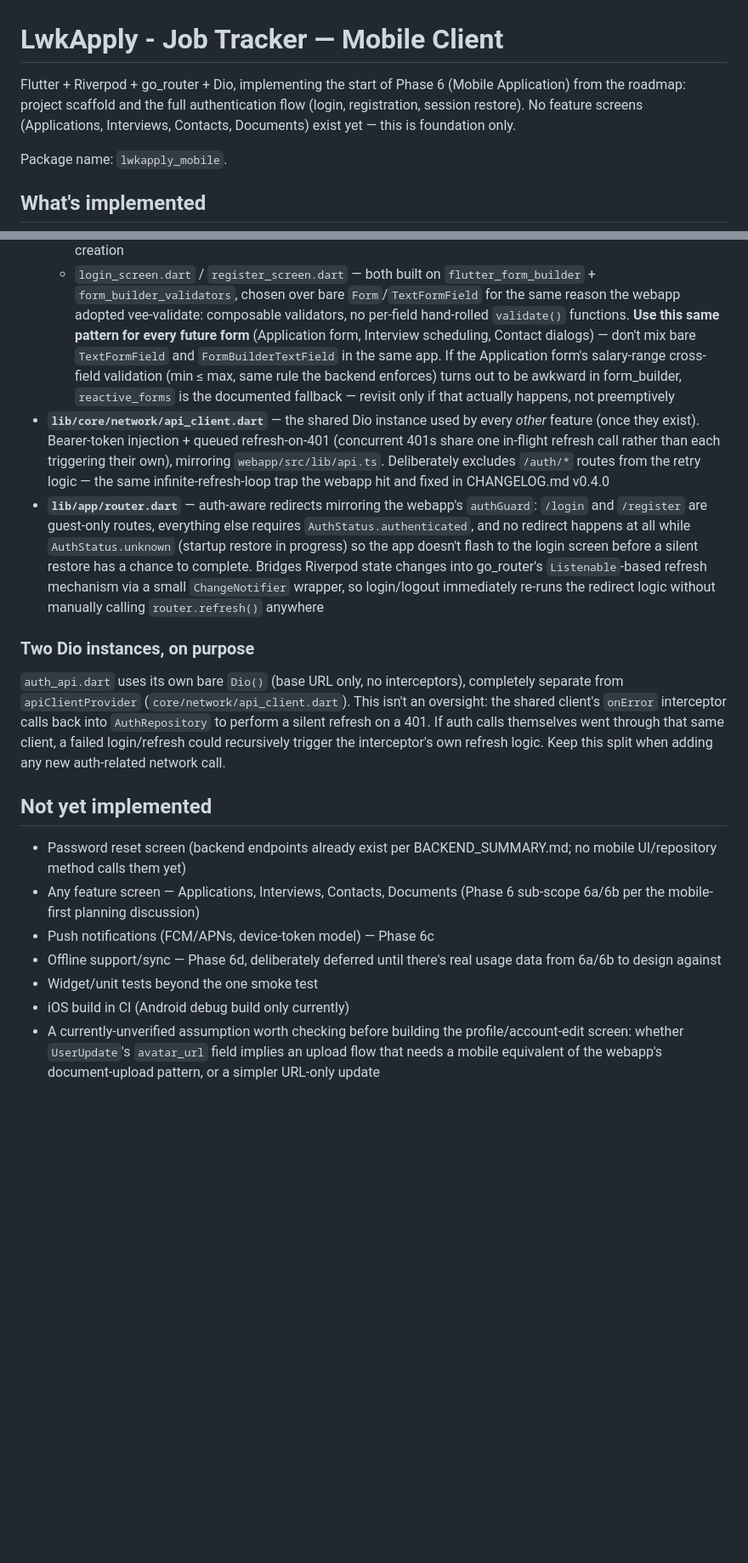
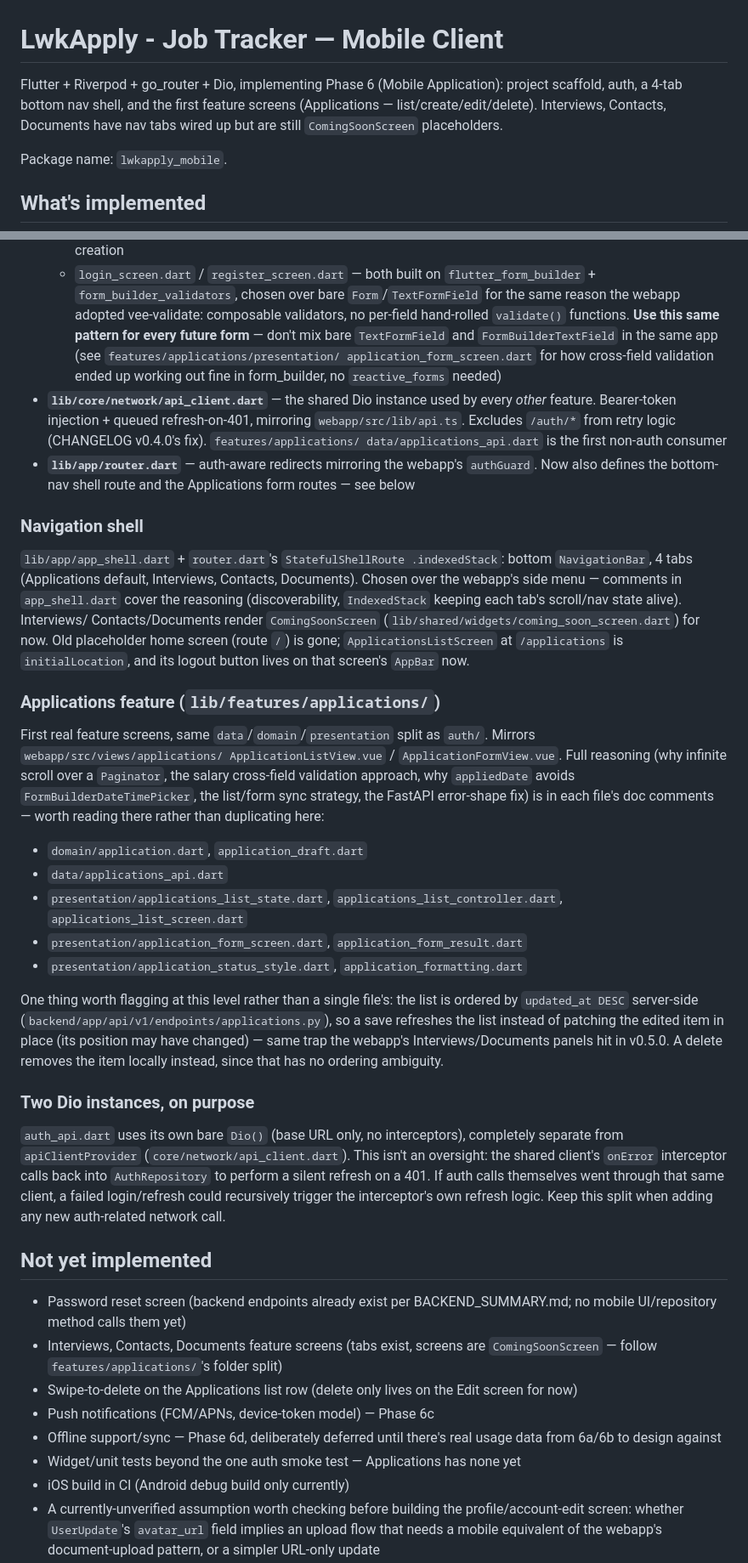
Before and after one commit to danielnguyen982301/lwkapply, a Markdown page: mobile/MOBILE_SUMMARY.md, 2 parts joined by grey strips. Shown at 85% size. Rendered like a GitHub page; blank space fills up the shorter version.

Commit message:
docs(mobile): Update MOBILE_SUMMARY.md

```diff
--- a/mobile/MOBILE_SUMMARY.md
+++ b/mobile/MOBILE_SUMMARY.md
@@ -1,10 +1,10 @@
 # LwkApply - Job Tracker — Mobile Client
 
-Flutter + Riverpod + go_router + Dio, implementing the start of Phase 6
-(Mobile Application) from the roadmap: project scaffold and the full
-authentication flow (login, registration, session restore). No feature
-screens (Applications, Interviews, Contacts, Documents) exist yet — this
-is foundation only.
+Flutter + Riverpod + go_router + Dio, implementing Phase 6 (Mobile
+Application): project scaffold, auth, a 4-tab bottom nav shell, and the
+first feature screens (Applications — list/create/edit/delete).
+Interviews, Contacts, Documents have nav tabs wired up but are still
+`ComingSoonScreen` placeholders.
 
 Package name: `lwkapply_mobile`.
 
@@ -103,29 +103,56 @@ start. No password-reset screen yet.
     `Form`/`TextFormField` for the same reason the webapp adopted
     vee-validate: composable validators, no per-field hand-rolled
     `validate()` functions. **Use this same pattern for every future
-    form** (Application form, Interview scheduling, Contact dialogs) —
-    don't mix bare `TextFormField` and `FormBuilderTextField` in the same
-    app. If the Application form's salary-range cross-field validation
-    (min ≤ max, same rule the backend enforces) turns out to be awkward
-    in form_builder, `reactive_forms` is the documented fallback —
-    revisit only if that actually happens, not preemptively
+    form** — don't mix bare `TextFormField` and `FormBuilderTextField` in
+    the same app (see `features/applications/presentation/
+application_form_screen.dart` for how cross-field validation ended
+    up working out fine in form_builder, no `reactive_forms` needed)
 - **`lib/core/network/api_client.dart`** — the shared Dio instance used
-  by every _other_ feature (once they exist). Bearer-token injection +
-  queued refresh-on-401 (concurrent 401s share one in-flight refresh
-  call rather than each triggering their own), mirroring
-  `webapp/src/lib/api.ts`. Deliberately excludes `/auth/*` routes from
-  the retry logic — the same infinite-refresh-loop trap the webapp hit
-  and fixed in CHANGELOG.md v0.4.0
+  by every _other_ feature. Bearer-token injection + queued
+  refresh-on-401, mirroring `webapp/src/lib/api.ts`. Excludes `/auth/*`
+  from retry logic (CHANGELOG v0.4.0's fix). `features/applications/
+data/applications_api.dart` is the first non-auth consumer
 - **`lib/app/router.dart`** — auth-aware redirects mirroring the
-  webapp's `authGuard`: `/login` and `/register` are guest-only routes,
-  everything else requires `AuthStatus.authenticated`, and no redirect
-  happens at all while `AuthStatus.unknown` (startup restore in
-  progress) so the app doesn't flash to the login screen before a
-  silent restore has a chance to complete. Bridges Riverpod state
-  changes into go_router's `Listenable`-based refresh mechanism via a
-  small `ChangeNotifier` wrapper, so login/logout immediately re-runs
-  the redirect logic without manually calling `router.refresh()`
-  anywhere
+  webapp's `authGuard`. Now also defines the bottom-nav shell route and
+  the Applications form routes — see below
+
+### Navigation shell
+
+`lib/app/app_shell.dart` + `router.dart`'s `StatefulShellRoute
+.indexedStack`: bottom `NavigationBar`, 4 tabs (Applications default,
+Interviews, Contacts, Documents). Chosen over the webapp's side menu —
+comments in `app_shell.dart` cover the reasoning (discoverability,
+`IndexedStack` keeping each tab's scroll/nav state alive). Interviews/
+Contacts/Documents render `ComingSoonScreen`
+(`lib/shared/widgets/coming_soon_screen.dart`) for now. Old placeholder
+home screen (route `/`) is gone; `ApplicationsListScreen` at
+`/applications` is `initialLocation`, and its logout button lives on
+that screen's `AppBar` now.
+
+### Applications feature (`lib/features/applications/`)
+
+First real feature screens, same `data`/`domain`/`presentation` split
+as `auth/`. Mirrors `webapp/src/views/applications/
+ApplicationListView.vue` / `ApplicationFormView.vue`. Full reasoning
+(why infinite scroll over a `Paginator`, the salary cross-field
+validation approach, why `appliedDate` avoids `FormBuilderDateTimePicker`,
+the list/form sync strategy, the FastAPI error-shape fix) is in each
+file's doc comments — worth reading there rather than duplicating here:
+
+- `domain/application.dart`, `application_draft.dart`
+- `data/applications_api.dart`
+- `presentation/applications_list_state.dart`,
+  `applications_list_controller.dart`, `applications_list_screen.dart`
+- `presentation/application_form_screen.dart`, `application_form_result.dart`
+- `presentation/application_status_style.dart`, `application_formatting.dart`
+
+One thing worth flagging at this level rather than a single file's: the
+list is ordered by `updated_at DESC` server-side
+(`backend/app/api/v1/endpoints/applications.py`), so a save refreshes
+the list instead of patching the edited item in place (its position may
+have changed) — same trap the webapp's Interviews/Documents panels hit
+in v0.5.0. A delete removes the item locally instead, since that has no
+ordering ambiguity.
 
 ### Two Dio instances, on purpose
 
@@ -142,12 +169,16 @@ auth-related network call.
 
 - Password reset screen (backend endpoints already exist per
   BACKEND_SUMMARY.md; no mobile UI/repository method calls them yet)
-- Any feature screen — Applications, Interviews, Contacts, Documents
-  (Phase 6 sub-scope 6a/6b per the mobile-first planning discussion)
+- Interviews, Contacts, Documents feature screens (tabs exist,
+  screens are `ComingSoonScreen` — follow `features/applications/`'s
+  folder split)
+- Swipe-to-delete on the Applications list row (delete only lives on
+  the Edit screen for now)
 - Push notifications (FCM/APNs, device-token model) — Phase 6c
 - Offline support/sync — Phase 6d, deliberately deferred until there's
   real usage data from 6a/6b to design against
-- Widget/unit tests beyond the one smoke test
+- Widget/unit tests beyond the one auth smoke test — Applications has
+  none yet
 - iOS build in CI (Android debug build only currently)
 - A currently-unverified assumption worth checking before building the
   profile/account-edit screen: whether `UserUpdate`'s `avatar_url` field
```
Also changed, not shown: other parts of mobile/MOBILE_SUMMARY.md (+18 -24 lines).
